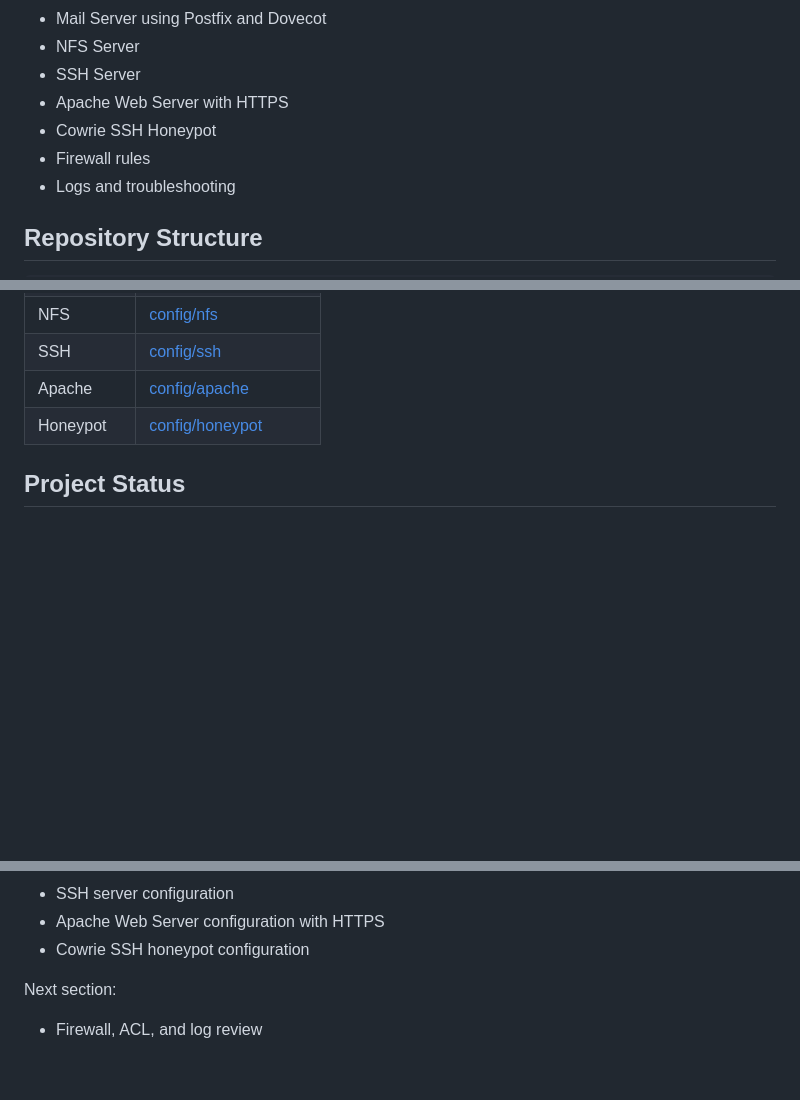
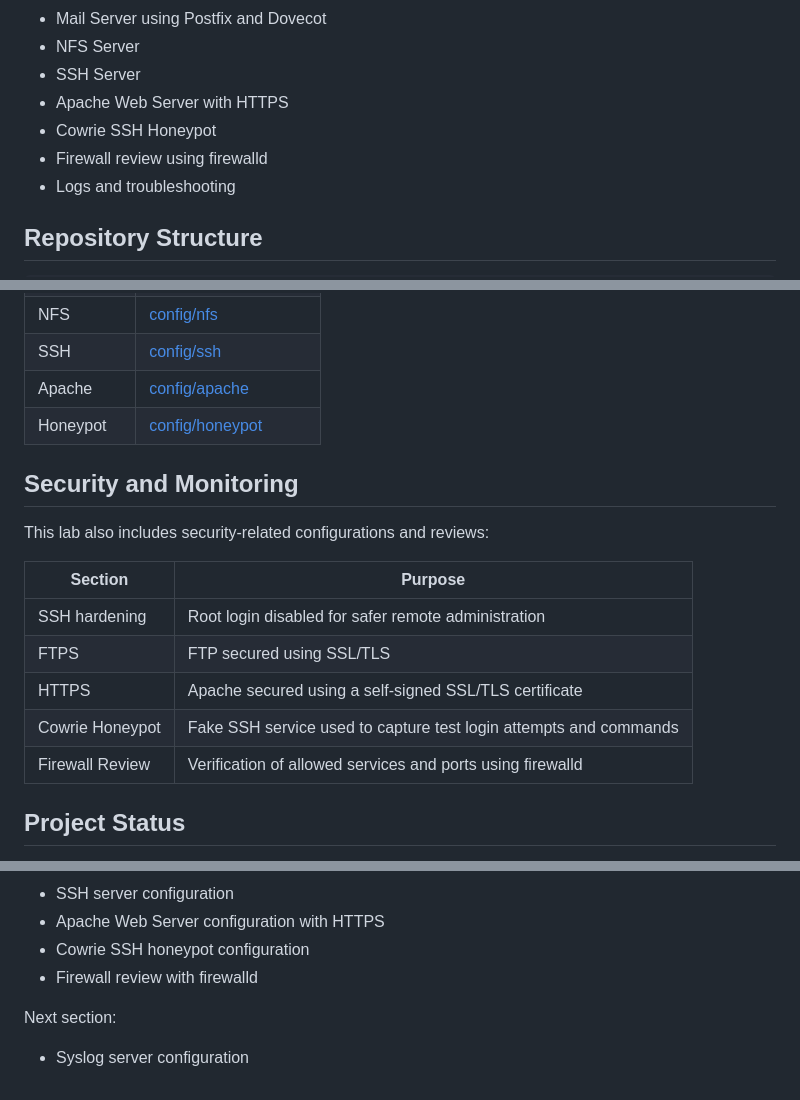
Before and after one commit to aliou-cherif/linux-network-services-lab, a Markdown page: README.md, 3 parts joined by grey strips. GitHub-like rendering; blank space fills up the shorter version.

Commit message:
Revise README with firewall review and security details
Updated the README to include a firewall review section and added details about security and monitoring configurations.

```diff
--- a/README.md
+++ b/README.md
@@ -28,7 +28,7 @@ This project is designed as a practical portfolio project for Linux system admin
 - SSH Server
 - Apache Web Server with HTTPS
 - Cowrie SSH Honeypot
-- Firewall rules
+- Firewall review using firewalld
 - Logs and troubleshooting
 
 ## Repository Structure
@@ -67,6 +68,18 @@ linux-network-services-lab/
 | SSH | [config/ssh](config/ssh) |
 | Apache | [config/apache](config/apache) |
 | Honeypot | [config/honeypot](config/honeypot) |
+
+## Security and Monitoring
+
+This lab also includes security-related configurations and reviews:
+
+| Section | Purpose |
+|---|---|
+| SSH hardening | Root login disabled for safer remote administration |
+| FTPS | FTP secured using SSL/TLS |
+| HTTPS | Apache secured using a self-signed SSL/TLS certificate |
+| Cowrie Honeypot | Fake SSH service used to capture test login attempts and commands |
+| Firewall Review | Verification of allowed services and ports using firewalld |
 
 ## Project Status
 
@@ -83,7 +96,8 @@ Completed sections:
 - SSH server configuration
 - Apache Web Server configuration with HTTPS
 - Cowrie SSH honeypot configuration
+- Firewall review with firewalld
 
 Next section:
 
-- Firewall, ACL, and log review
+- Syslog server configuration
```
Also changed, not shown: other parts of README.md (+1 -0 lines).
